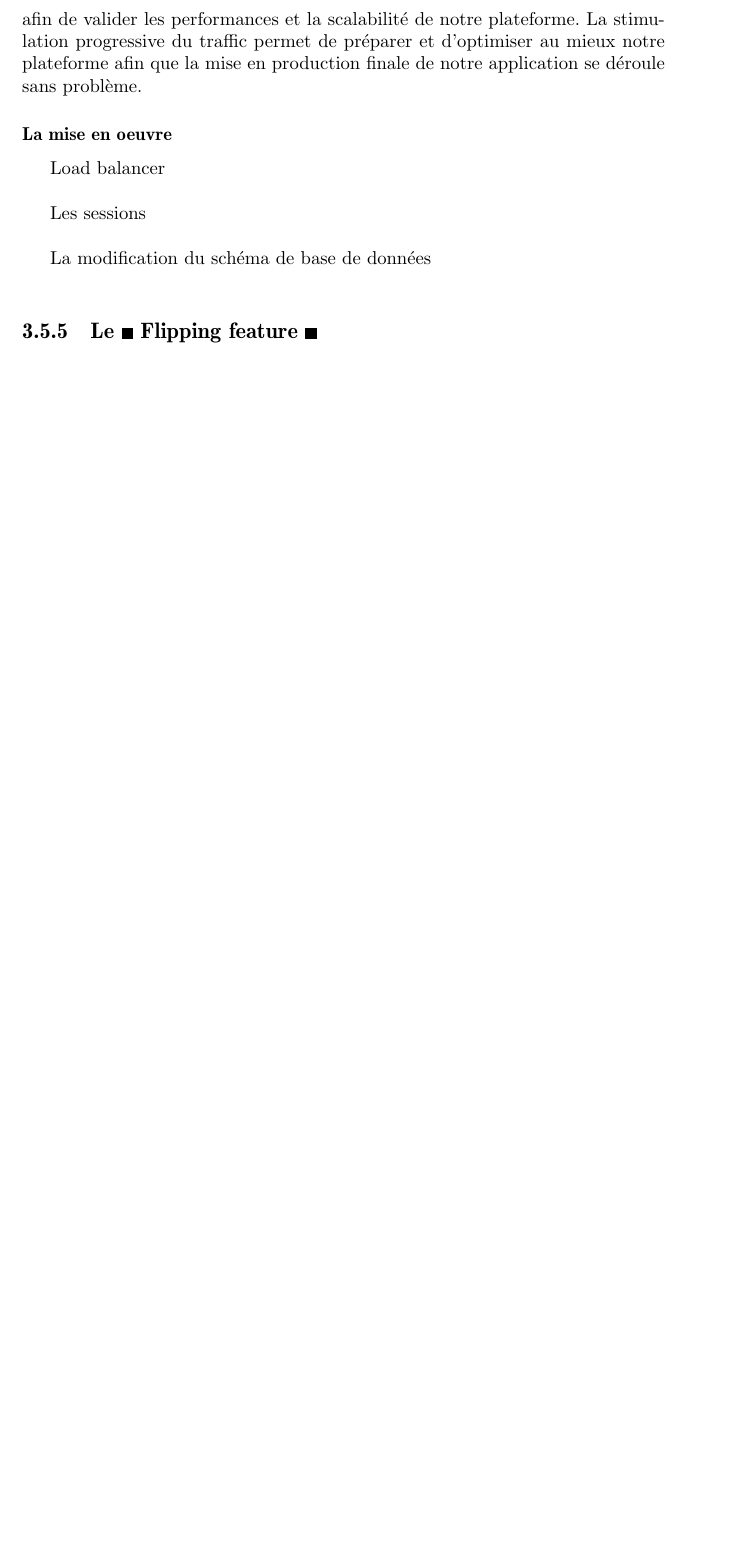
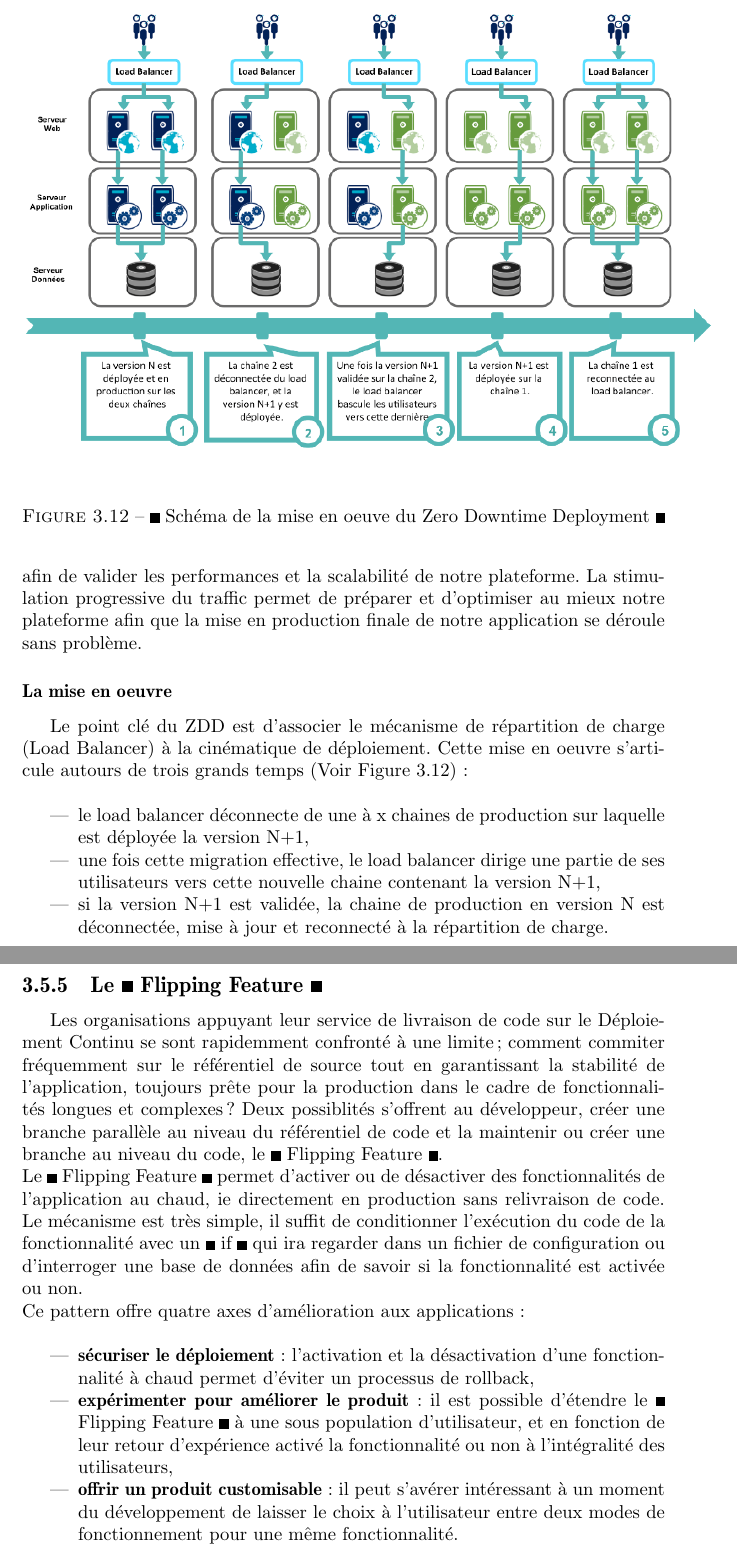
Before and after one commit to gaetan-dev/MasterThesis, a LaTeX document (Latex/MemoireM2.tex): part of page 36 of 41 before the commit and two parts of pages 36 and 37 of 42 after it, the two joined at a grey line, cut at the place of the change, the shorter picture padded with empty space. Compiled offline with pdfLaTeX.

Commit message:
Flipping Feature

```diff
--- a/Latex/MemoireM2.tex
+++ b/Latex/MemoireM2.tex
@@ -604,13 +604,30 @@
           La dernière étape du ZDD est le test de charge de notre nouvelle application. Le « Dark Launch » stimule progressivement le traffic généré par l’utilisateur afin de valider les performances et la scalabilité de notre plateforme. La stimulation progressive du traffic permet de préparer et d’optimiser au mieux notre plateforme afin que la mise en production finale de notre application se déroule sans problème.
 
           \subsubsection{La mise en oeuvre}
-          Load balancer\\
+          Le point clé du ZDD est d'associer le mécanisme de répartition de charge (Load Balancer) à la cinématique de déploiement. Cette mise en oeuvre s'articule autours de trois grands temps (Voir Figure \ref{LoadBalancer}):\\
+          \begin{itemize}
+            \item le load balancer déconnecte de une à x chaines de production sur laquelle est déployée la version N+1,
+            \item une fois cette migration effective, le load balancer dirige une partie de ses utilisateurs vers cette nouvelle chaine contenant la version N+1,
+            \item si la version N+1 est validée, la chaine de production en version N est déconnectée, mise à jour et reconnecté à la répartition de charge.\\
+          \end{itemize}
 
-          Les sessions\\
+          \begin{figure}
+            \begin{center}
+              \includegraphics[scale=0.6]{images/LoadBalancer.png}
+            \end{center}
+            \caption{« Schéma de la mise en oeuve du Zero Downtime Deployment »}
+            \label{LoadBalancer}
+          \end{figure}
 
-          La modification du schéma de base de données\\
-
-        \subsection{Le « Flipping feature »}
+        \subsection{Le « Flipping Feature »}
+        Les organisations appuyant leur service de livraison de code sur le Déploiement Continu se sont rapidemment confronté à une limite; comment commiter fréquemment sur le référentiel de source tout en garantissant la stabilité de l’application, toujours prête pour la production dans le cadre de fonctionnalités longues et complexes ? Deux possiblités s'offrent au développeur, créer une branche parallèle au niveau du référentiel de code et la maintenir ou créer une branche au niveau du code, le « Flipping Feature ».\\
+        Le « Flipping Feature » permet d'activer ou de désactiver des fonctionnalités de l'application au chaud, ie directement en production sans relivraison de code. Le mécanisme est très simple, il suffit de conditionner l'exécution du code de la fonctionnalité avec un « if » qui ira regarder dans un fichier de configuration ou d'interroger une base de données afin de savoir si la fonctionnalité est activée ou non.\\
+        Ce pattern offre quatre axes d'amélioration aux applications:\\
+        \begin{itemize}
+          \item \textbf{sécuriser le déploiement}: l'activation et la désactivation d'une fonctionnalité à chaud permet d'éviter un processus de rollback,
+          \item \textbf{expérimenter pour améliorer le produit}: il est possible d'étendre le « Flipping Feature » à une sous population d'utilisateur, et en fonction de leur retour d'expérience activé la fonctionnalité ou non à l'intégralité des utilisateurs,
+          \item \textbf{offrir un produit customisable}: il peut s'avérer intéressant à un moment du développement de laisser le choix à l'utilisateur entre deux modes de fonctionnement pour une même fonctionnalité.\\
+        \end{itemize}
 
     \chapter{Etude de l'art}
 
```
Also changed, not shown: Latex/MemoireM2.pdf, Latex/images/LoadBalancer.PNG (added), Latex/MemoireM2.tex (2 more changed lines).
